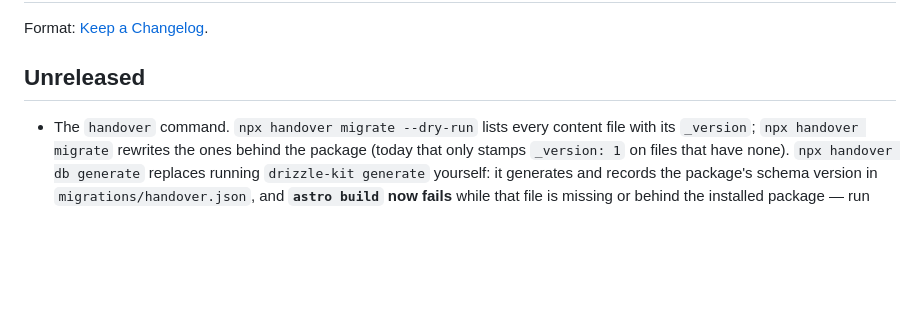
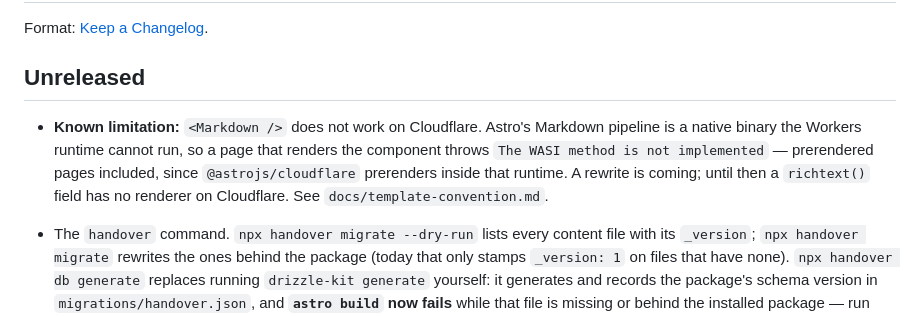
Before and after one commit to MartinConde/handover, a Markdown page: CHANGELOG.md, the part around the change. GitHub-like rendering; blank space fills up the shorter version.

```diff
--- a/CHANGELOG.md
+++ b/CHANGELOG.md
@@ -3,6 +3,12 @@
 Format: [Keep a Changelog](https://keepachangelog.com/en/1.1.0/).
 
 ## Unreleased
+
+- **Known limitation:** `<Markdown />` does not work on Cloudflare. Astro's Markdown
+  pipeline is a native binary the Workers runtime cannot run, so a page that renders the
+  component throws `The WASI method is not implemented` — prerendered pages included, since
+  `@astrojs/cloudflare` prerenders inside that runtime. A rewrite is coming; until then a
+  `richtext()` field has no renderer on Cloudflare. See `docs/template-convention.md`.
 
 - The `handover` command. `npx handover migrate --dry-run` lists every content file with
   its `_version`; `npx handover migrate` rewrites the ones behind the package (today that
```
Also changed, not shown: docs/template-convention.md (+9 -0 lines).
